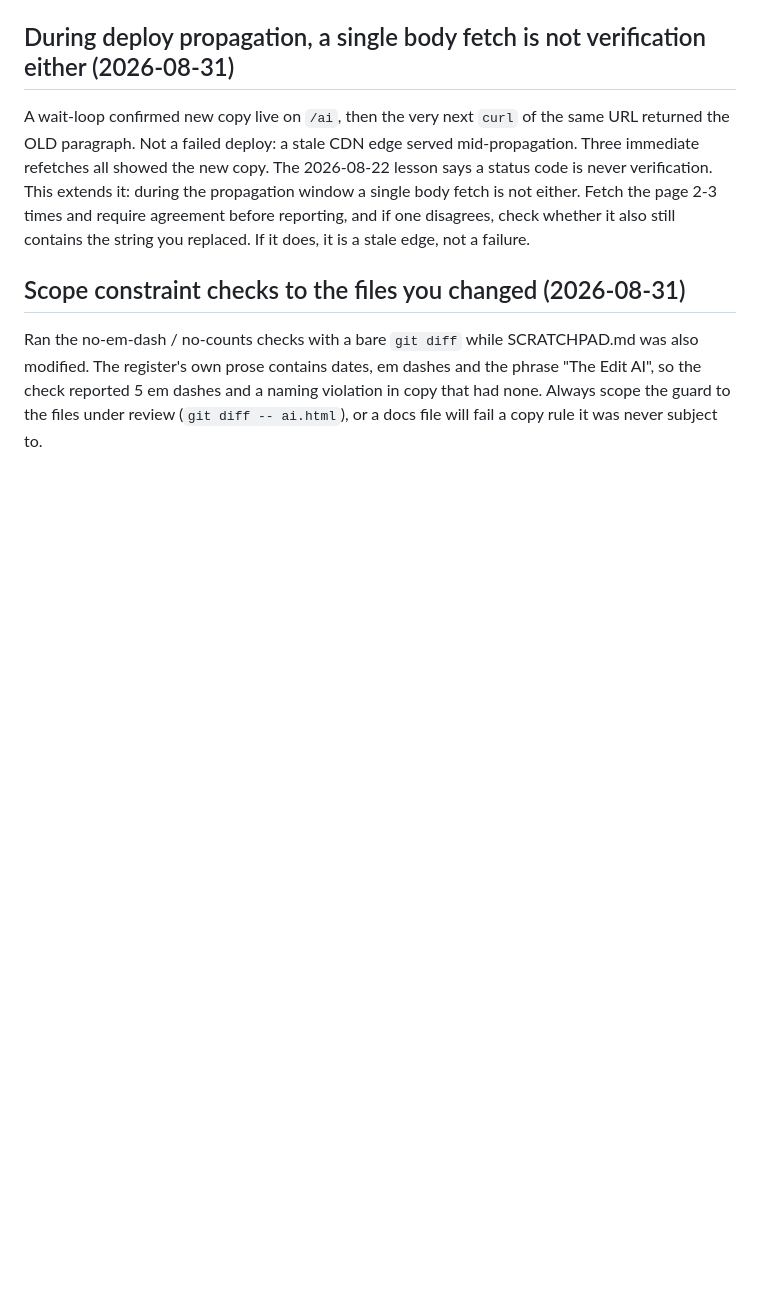
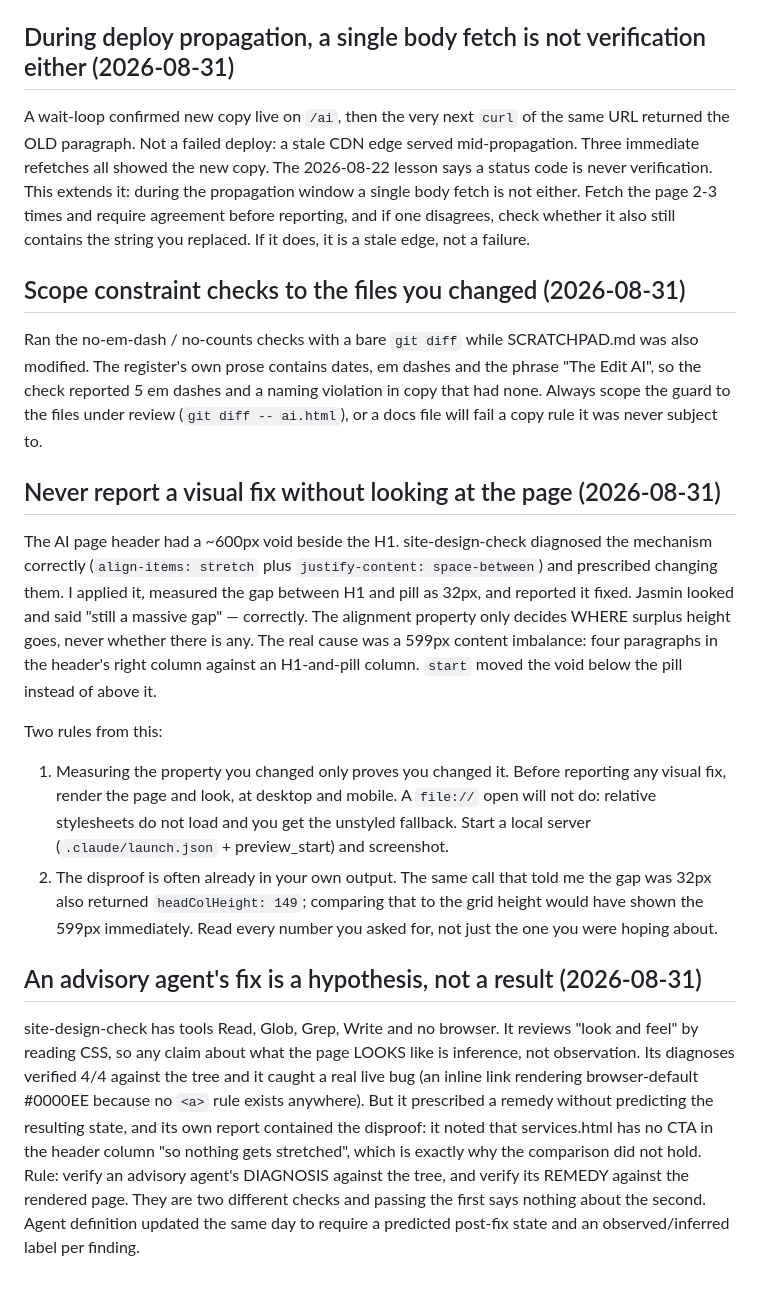
Before and after one commit to jasminaziz/jasmin-aziz, a Markdown page: tasks/lessons.md, the part around the change. Drawn GitHub-style; blank space fills up the shorter version.

Commit message:
Lessons: verify visual fixes by looking, not by measuring the property
Two entries from the AI page header void. The design agent's diagnosis
was right and its remedy was wrong, and I reported the remedy as a
result after measuring only the property I had changed.

Paired with an update to ~/.claude/agents/site-design-check.md (global,
not in this repo) requiring a predicted post-fix state and an
observed-in-code vs inferred-about-rendering label on every finding.

Co-Authored-By: Claude Opus 5 <noreply@anthropic.com>

```diff
--- a/tasks/lessons.md
+++ b/tasks/lessons.md
@@ -455,3 +455,39 @@ phrase "The Edit AI", so the check reported 5 em dashes and a naming violation
 in copy that had none. Always scope the guard to the files under review
 (`git diff -- ai.html`), or a docs file will fail a copy rule it was never
 subject to.
+
+## Never report a visual fix without looking at the page (2026-08-31)
+The AI page header had a ~600px void beside the H1. site-design-check
+diagnosed the mechanism correctly (`align-items: stretch` plus
+`justify-content: space-between`) and prescribed changing them. I applied it,
+measured the gap between H1 and pill as 32px, and reported it fixed. Jasmin
+looked and said "still a massive gap" — correctly. The alignment property only
+decides WHERE surplus height goes, never whether there is any. The real cause
+was a 599px content imbalance: four paragraphs in the header's right column
+against an H1-and-pill column. `start` moved the void below the pill instead of
+above it.
+
+Two rules from this:
+1. Measuring the property you changed only proves you changed it. Before
+   reporting any visual fix, render the page and look, at desktop and mobile.
+   A `file://` open will not do: relative stylesheets do not load and you get
+   the unstyled fallback. Start a local server (`.claude/launch.json` +
+   preview_start) and screenshot.
+2. The disproof is often already in your own output. The same call that told me
+   the gap was 32px also returned `headColHeight: 149`; comparing that to the
+   grid height would have shown the 599px immediately. Read every number you
+   asked for, not just the one you were hoping about.
+
+## An advisory agent's fix is a hypothesis, not a result (2026-08-31)
+site-design-check has tools Read, Glob, Grep, Write and no browser. It reviews
+"look and feel" by reading CSS, so any claim about what the page LOOKS like is
+inference, not observation. Its diagnoses verified 4/4 against the tree and it
+caught a real live bug (an inline link rendering browser-default #0000EE
+because no `<a>` rule exists anywhere). But it prescribed a remedy without
+predicting the resulting state, and its own report contained the disproof: it
+noted that services.html has no CTA in the header column "so nothing gets
+stretched", which is exactly why the comparison did not hold.
+Rule: verify an advisory agent's DIAGNOSIS against the tree, and verify its
+REMEDY against the rendered page. They are two different checks and passing the
+first says nothing about the second. Agent definition updated the same day to
+require a predicted post-fix state and an observed/inferred label per finding.
```
